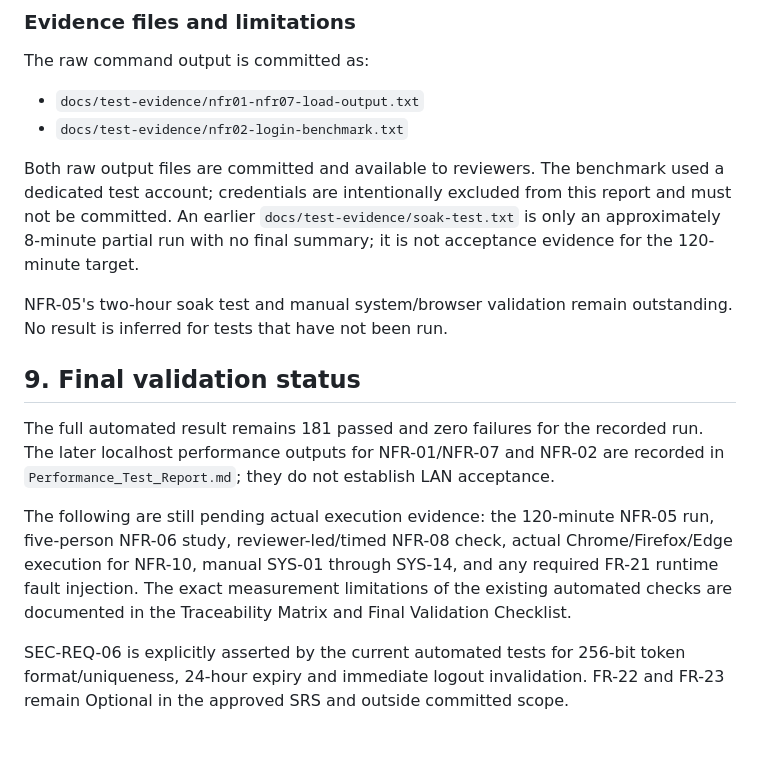
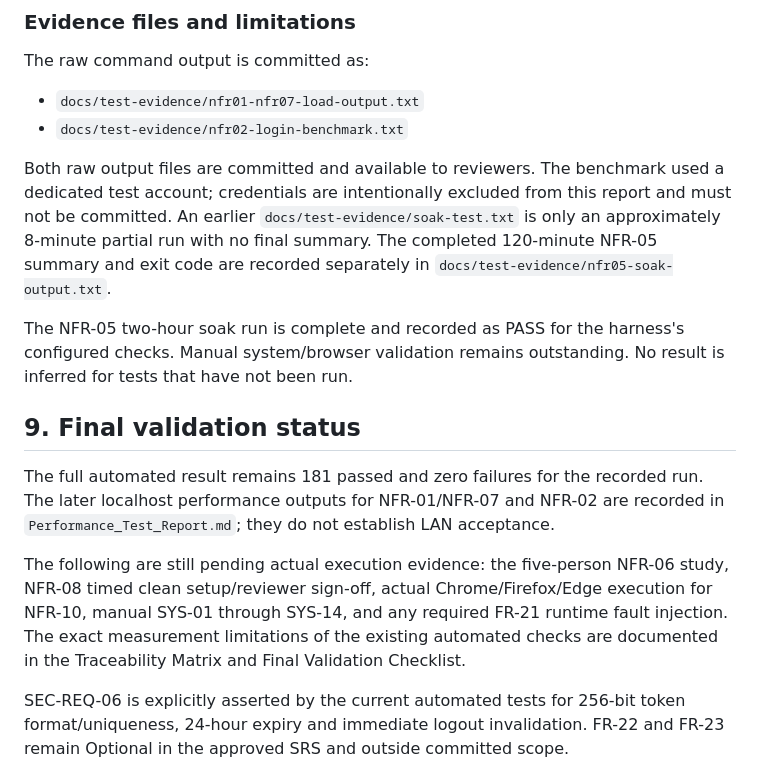
Before and after one commit to SE-MiniProject-5/chat-application-socket-programming, a Markdown page: docs/Test_Execution_Report.md, the part around the change. GitHub-like rendering; blank space fills up the shorter version.

Commit message:
docs: reconcile completed NFR-05 execution status

```diff
--- a/docs/Test_Execution_Report.md
+++ b/docs/Test_Execution_Report.md
@@ -101,16 +101,16 @@ The raw command output is committed as:
 - `docs/test-evidence/nfr01-nfr07-load-output.txt`
 - `docs/test-evidence/nfr02-login-benchmark.txt`
 
-Both raw output files are committed and available to reviewers. The benchmark used a dedicated test account; credentials are intentionally excluded from this report and must not be committed. An earlier `docs/test-evidence/soak-test.txt` is only an approximately 8-minute partial run with no final summary; it is not acceptance evidence for the 120-minute target.
+Both raw output files are committed and available to reviewers. The benchmark used a dedicated test account; credentials are intentionally excluded from this report and must not be committed. An earlier `docs/test-evidence/soak-test.txt` is only an approximately 8-minute partial run with no final summary. The completed 120-minute NFR-05 summary and exit code are recorded separately in `docs/test-evidence/nfr05-soak-output.txt`.
 
-NFR-05's two-hour soak test and manual system/browser validation remain outstanding. No result is inferred for tests that have not been run.
+The NFR-05 two-hour soak run is complete and recorded as PASS for the harness's configured checks. Manual system/browser validation remains outstanding. No result is inferred for tests that have not been run.
 
 
 ## 9. Final validation status
 
 The full automated result remains 181 passed and zero failures for the recorded run. The later localhost performance outputs for NFR-01/NFR-07 and NFR-02 are recorded in `Performance_Test_Report.md`; they do not establish LAN acceptance.
 
-The following are still pending actual execution evidence: the 120-minute NFR-05 run, five-person NFR-06 study, reviewer-led/timed NFR-08 check, actual Chrome/Firefox/Edge execution for NFR-10, manual SYS-01 through SYS-14, and any required FR-21 runtime fault injection. The exact measurement limitations of the existing automated checks are documented in the Traceability Matrix and Final Validation Checklist.
+The following are still pending actual execution evidence: the five-person NFR-06 study, NFR-08 timed clean setup/reviewer sign-off, actual Chrome/Firefox/Edge execution for NFR-10, manual SYS-01 through SYS-14, and any required FR-21 runtime fault injection. The exact measurement limitations of the existing automated checks are documented in the Traceability Matrix and Final Validation Checklist.
 
 SEC-REQ-06 is explicitly asserted by the current automated tests for 256-bit token format/uniqueness, 24-hour expiry and immediate logout invalidation. FR-22 and FR-23 remain Optional in the approved SRS and outside committed scope.
 
```
